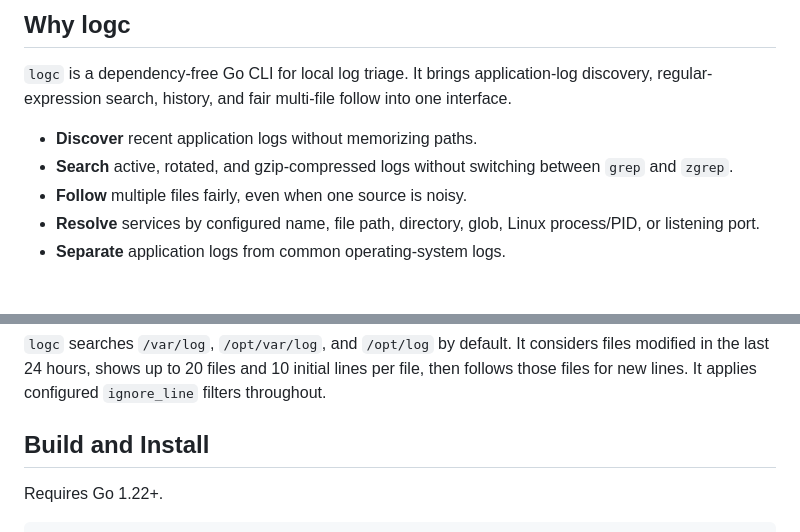
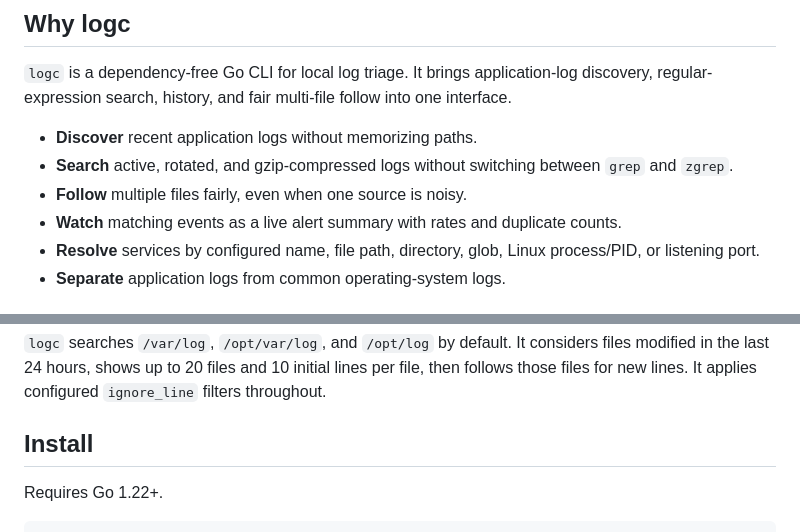
Before and after one commit to debugc-clis/logc, a Markdown page: README.md, 2 parts joined by grey strips. GitHub-like rendering.

```diff
--- a/README.md
+++ b/README.md
@@ -28,6 +22,7 @@ logc api 'timeout|reset' --since 30m -f
 - **Discover** recent application logs without memorizing paths.
 - **Search** active, rotated, and gzip-compressed logs without switching between `grep` and `zgrep`.
 - **Follow** multiple files fairly, even when one source is noisy.
+- **Watch** matching events as a live alert summary with rates and duplicate counts.
 - **Resolve** services by configured name, file path, directory, glob, Linux process/PID, or listening port.
 - **Separate** application logs from common operating-system logs.
 
@@ -46,7 +41,7 @@ logc api 'timeout|reset' --since 30m -f
 
 `logc` searches `/var/log`, `/opt/var/log`, and `/opt/log` by default. It considers files modified in the last 24 hours, shows up to 20 files and 10 initial lines per file, then follows those files for new lines. It applies configured `ignore_line` filters throughout.
 
-## Build and Install
+## Install
 
 Requires Go 1.22+.
 
```
Also changed, not shown: other parts of README.md (+5 -49 lines).
